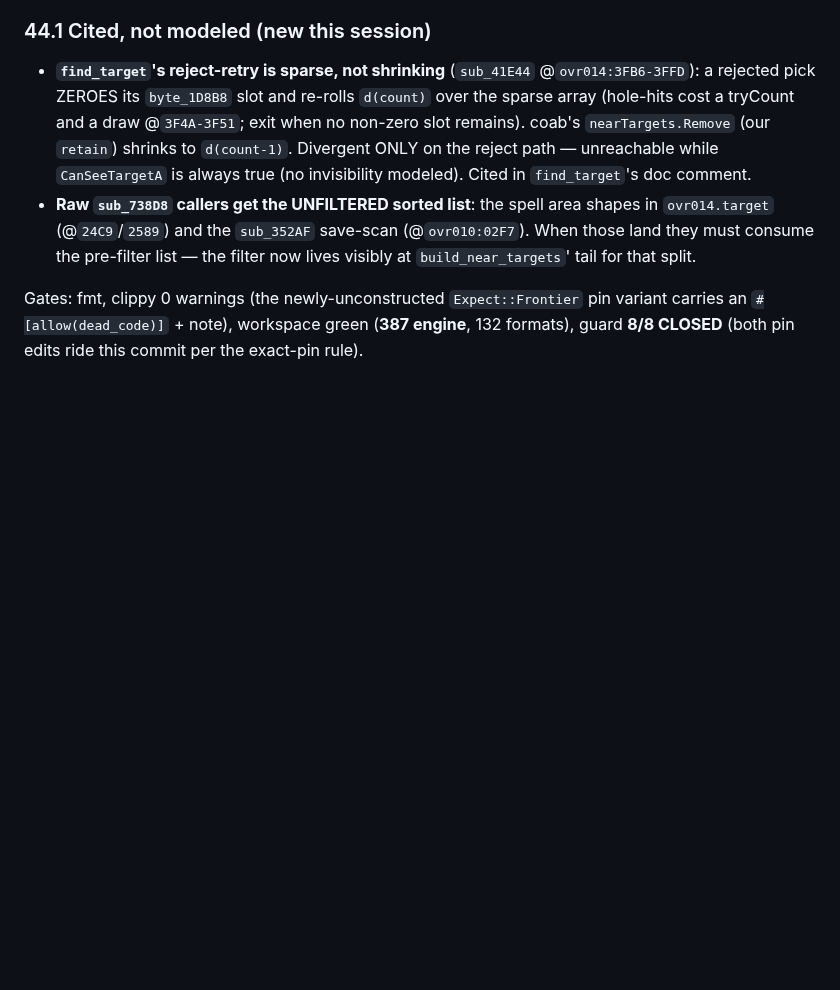
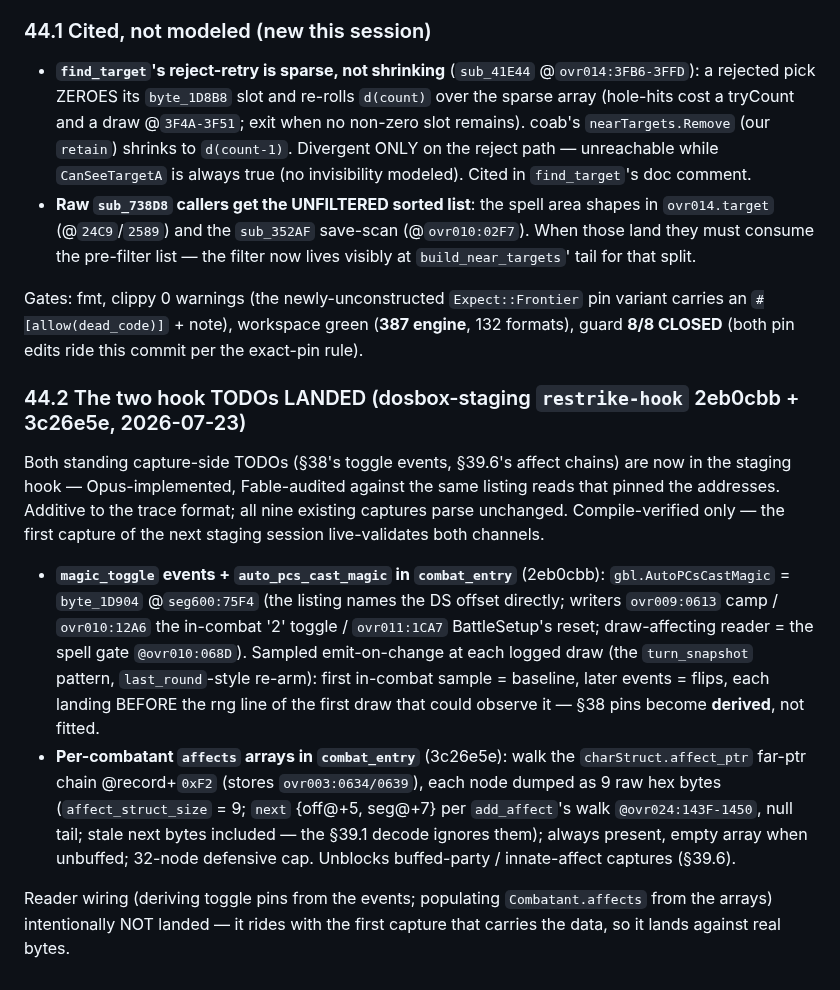
Before and after one commit to bryansh/restrike, a Markdown page: docs/design/h4-entry-state-snapshot.md, the part around the change. Rendered like a GitHub page; blank space fills up the shorter version.

Commit message:
M5: doc §44.2 — the two staging-hook TODOs landed (magic_toggle channel + affect-chain emission, dosbox-staging 2eb0cbb/3c26e5e)

```diff
--- a/docs/design/h4-entry-state-snapshot.md
+++ b/docs/design/h4-entry-state-snapshot.md
@@ -2875,3 +2875,31 @@ Gates: fmt, clippy 0 warnings (the newly-unconstructed `Expect::Frontier` pin
 variant carries an `#[allow(dead_code)]` + note), workspace green (**387
 engine**, 132 formats), guard **8/8 CLOSED** (both pin edits ride this commit
 per the exact-pin rule).
+
+### 44.2 The two hook TODOs LANDED (dosbox-staging `restrike-hook` 2eb0cbb + 3c26e5e, 2026-07-23)
+
+Both standing capture-side TODOs (§38's toggle events, §39.6's affect chains) are
+now in the staging hook — Opus-implemented, Fable-audited against the same listing
+reads that pinned the addresses. Additive to the trace format; all nine existing
+captures parse unchanged. Compile-verified only — the first capture of the next
+staging session live-validates both channels.
+
+- **`magic_toggle` events + `auto_pcs_cast_magic` in `combat_entry`** (2eb0cbb):
+  `gbl.AutoPCsCastMagic` = `byte_1D904` @`seg600:75F4` (the listing names the DS
+  offset directly; writers `ovr009:0613` camp / `ovr010:12A6` the in-combat '2'
+  toggle / `ovr011:1CA7` BattleSetup's reset; draw-affecting reader = the spell
+  gate `@ovr010:068D`). Sampled emit-on-change at each logged draw (the
+  `turn_snapshot` pattern, `last_round`-style re-arm): first in-combat sample =
+  baseline, later events = flips, each landing BEFORE the rng line of the first
+  draw that could observe it — §38 pins become **derived**, not fitted.
+- **Per-combatant `affects` arrays in `combat_entry`** (3c26e5e): walk the
+  `charStruct.affect_ptr` far-ptr chain @record+`0xF2` (stores
+  `ovr003:0634/0639`), each node dumped as 9 raw hex bytes (`affect_struct_size`
+  = 9; `next` {off@+5, seg@+7} per `add_affect`'s walk `@ovr024:143F-1450`, null
+  tail; stale next bytes included — the §39.1 decode ignores them); always
+  present, empty array when unbuffed; 32-node defensive cap. Unblocks
+  buffed-party / innate-affect captures (§39.6).
+
+Reader wiring (deriving toggle pins from the events; populating
+`Combatant.affects` from the arrays) intentionally NOT landed — it rides with
+the first capture that carries the data, so it lands against real bytes.
```
